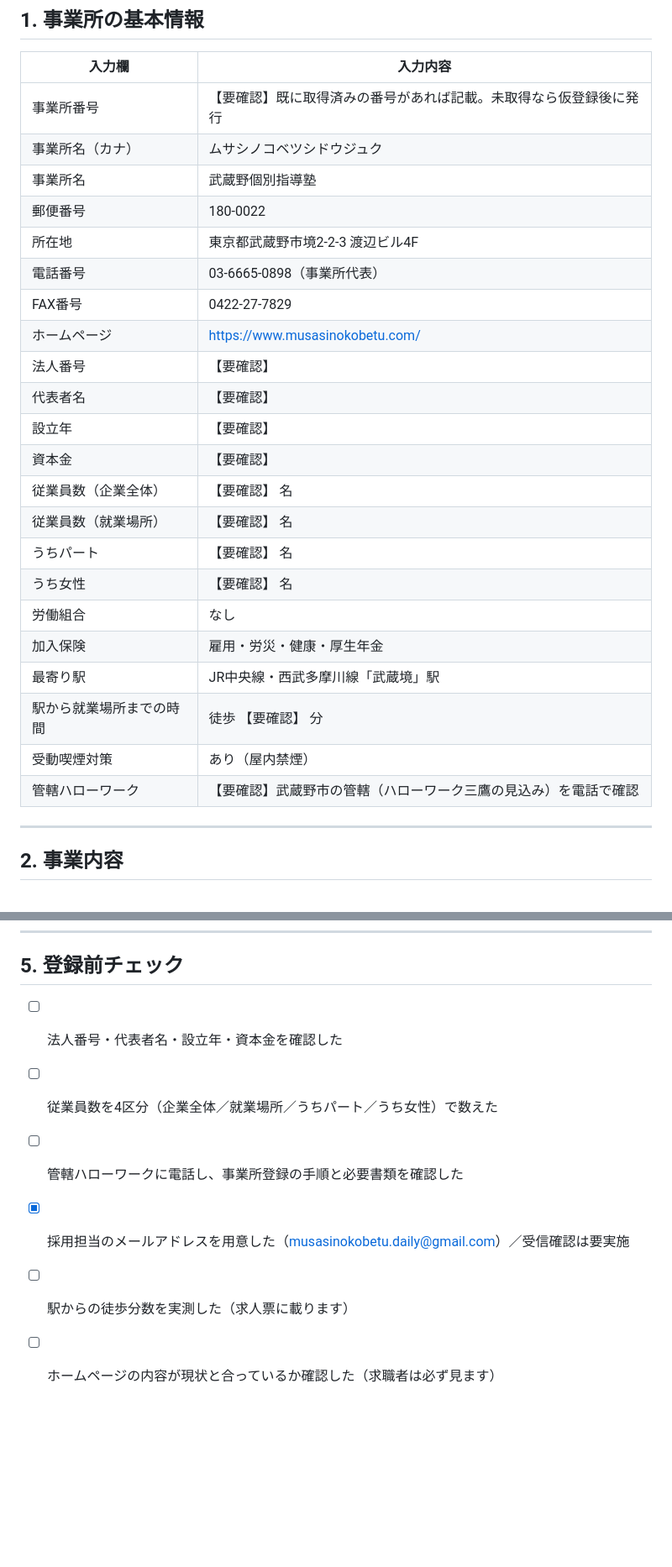
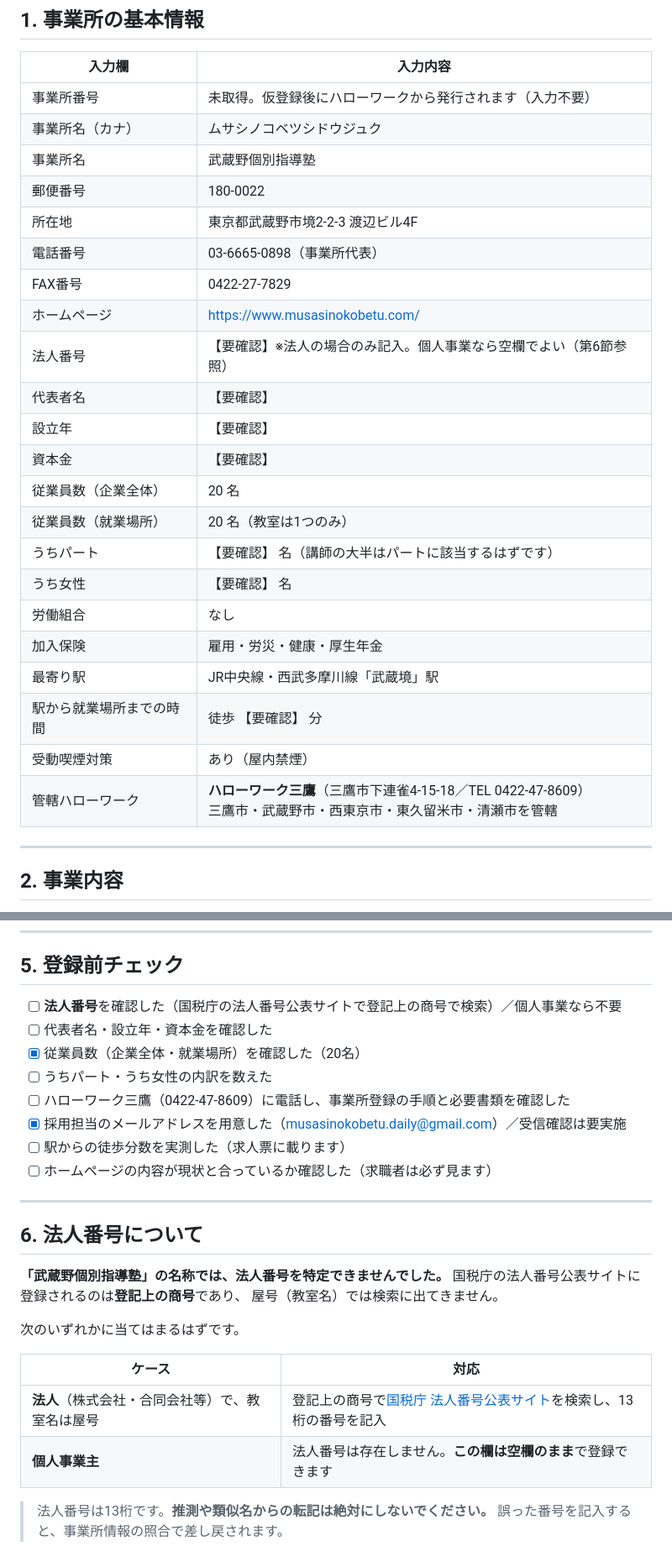
Before and after one commit to ryomiyagawa185-crypto/juku-scheduler, a Markdown page: recruitment/hellowork/00_事業所情報_共通.md, 2 parts joined by grey strips. Shown at 84% size. Rendered like a GitHub page; blank space fills up the shorter version.

Commit message:
事業所情報を更新（従業員数・管轄ハローワーク・事業所番号）
- 従業員数：企業全体20名／就業場所20名。パート・女性の内訳は未確定
- 管轄ハローワーク：ハローワーク三鷹と確認（三鷹市下連雀4-15-18／
  0422-47-8609）。三鷹市・武蔵野市・西東京市・東久留米市・清瀬市を管轄
- 事業所番号：未取得のため、仮登録後に発行される旨へ変更

法人番号は特定できなかった。法人番号公表サイトに載るのは登記上の商号で、
「武蔵野個別指導塾」は屋号の可能性が高く、この名称では検索に出ない。
推測での記入は差し戻しにつながるため、判断材料をまとめた節を追加した
（法人なら商号で検索して13桁を記入、個人事業なら欄は空欄でよい）。

Co-Authored-By: Claude Opus 5 <noreply@anthropic.com>
Claude-Session: https://claude.ai/code/session_01HNRaTcUB672hxEtMd7zmkS

```diff
--- a/recruitment/hellowork/00_事業所情報_共通.md
+++ b/recruitment/hellowork/00_事業所情報_共通.md
@@ -9,7 +9,7 @@
 
 | 入力欄 | 入力内容 |
 |---|---|
-| 事業所番号 | 【要確認】既に取得済みの番号があれば記載。未取得なら仮登録後に発行 |
+| 事業所番号 | 未取得。仮登録後にハローワークから発行されます（入力不要） |
 | 事業所名（カナ） | ムサシノコベツシドウジュク |
 | 事業所名 | 武蔵野個別指導塾 |
 | 郵便番号 | 180-0022 |
@@ -17,20 +17,20 @@
 | 電話番号 | 03-6665-0898（事業所代表） |
 | FAX番号 | 0422-27-7829 |
 | ホームページ | https://www.musasinokobetu.com/ |
-| 法人番号 | 【要確認】 |
+| 法人番号 | 【要確認】※法人の場合のみ記入。個人事業なら空欄でよい（第6節参照） |
 | 代表者名 | 【要確認】 |
 | 設立年 | 【要確認】 |
 | 資本金 | 【要確認】 |
-| 従業員数（企業全体） | 【要確認】 名 |
-| 従業員数（就業場所） | 【要確認】 名 |
-| うちパート | 【要確認】 名 |
+| 従業員数（企業全体） | 20 名 |
+| 従業員数（就業場所） | 20 名（教室は1つのみ） |
+| うちパート | 【要確認】 名（講師の大半はパートに該当するはずです） |
 | うち女性 | 【要確認】 名 |
 | 労働組合 | なし |
 | 加入保険 | 雇用・労災・健康・厚生年金 |
 | 最寄り駅 | JR中央線・西武多摩川線「武蔵境」駅 |
 | 駅から就業場所までの時間 | 徒歩 【要確認】 分 |
 | 受動喫煙対策 | あり（屋内禁煙） |
-| 管轄ハローワーク | 【要確認】武蔵野市の管轄（ハローワーク三鷹の見込み）を電話で確認 |
+| 管轄ハローワーク | **ハローワーク三鷹**（三鷹市下連雀4-15-18／TEL 0422-47-8609）<br>三鷹市・武蔵野市・西東京市・東久留米市・清瀬市を管轄 |
 
 ---
 
@@ -75,9 +75,29 @@
 
 ## 5. 登録前チェック
 
-- [ ] 法人番号・代表者名・設立年・資本金を確認した
-- [ ] 従業員数を4区分（企業全体／就業場所／うちパート／うち女性）で数えた
-- [ ] 管轄ハローワークに電話し、事業所登録の手順と必要書類を確認した
+- [ ] **法人番号**を確認した（国税庁の法人番号公表サイトで登記上の商号で検索）／個人事業なら不要
+- [ ] 代表者名・設立年・資本金を確認した
+- [x] 従業員数（企業全体・就業場所）を確認した（20名）
+- [ ] うちパート・うち女性の内訳を数えた
+- [ ] ハローワーク三鷹（0422-47-8609）に電話し、事業所登録の手順と必要書類を確認した
 - [x] 採用担当のメールアドレスを用意した（musasinokobetu.daily@gmail.com）／受信確認は要実施
 - [ ] 駅からの徒歩分数を実測した（求人票に載ります）
 - [ ] ホームページの内容が現状と合っているか確認した（求職者は必ず見ます）
+
+---
+
+## 6. 法人番号について
+
+**「武蔵野個別指導塾」の名称では、法人番号を特定できませんでした。**
+国税庁の法人番号公表サイトに登録されるのは**登記上の商号**であり、
+屋号（教室名）では検索に出てきません。
+
+次のいずれかに当てはまるはずです。
+
+| ケース | 対応 |
+|---|---|
+| **法人**（株式会社・合同会社等）で、教室名は屋号 | 登記上の商号で[国税庁 法人番号公表サイト](https://www.houjin-bangou.nta.go.jp/)を検索し、13桁の番号を記入 |
+| **個人事業主** | 法人番号は存在しません。**この欄は空欄のまま**で登録できます |
+
+> 法人番号は13桁です。**推測や類似名からの転記は絶対にしないでください。**
+> 誤った番号を記入すると、事業所情報の照合で差し戻されます。
```
Also changed, not shown: recruitment/hellowork/README.md (+5 -5 lines).
